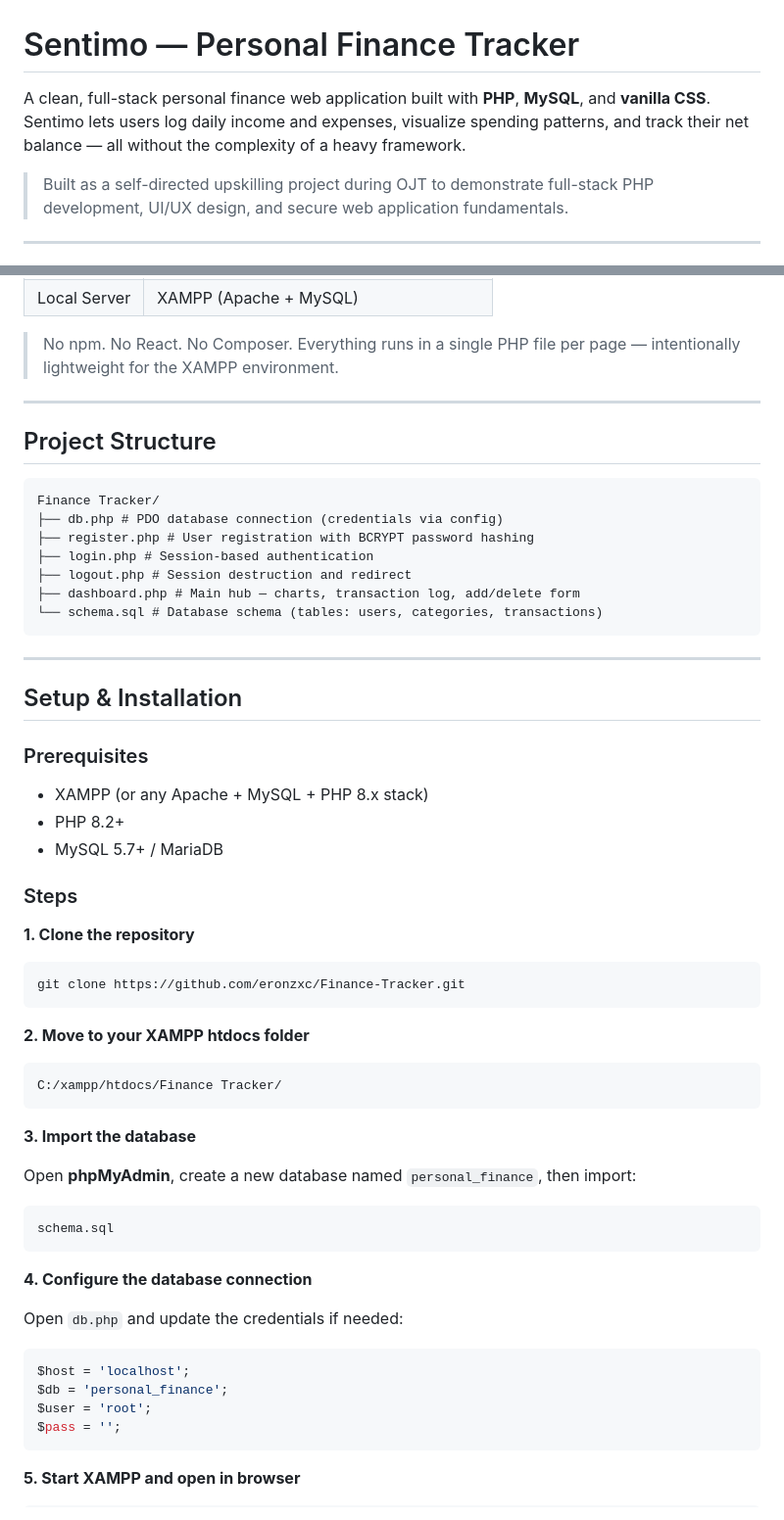
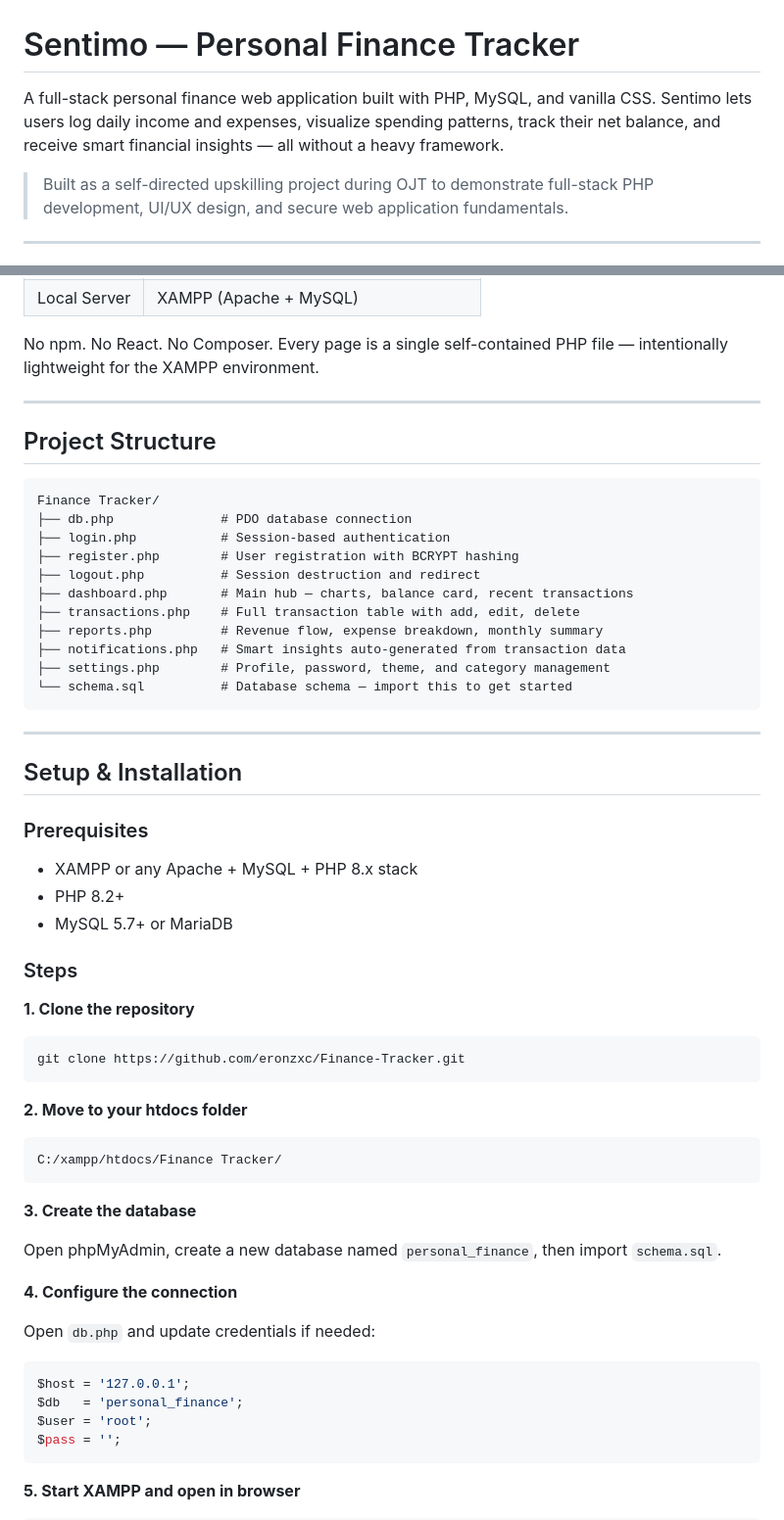
Before and after one commit to eronzxc/Finance-Tracker, a Markdown page: README.md, 2 parts joined by grey strips. Shown at 98% size. GitHub-like rendering.

````diff
--- a/README.md
+++ b/README.md
@@ -1,6 +1,6 @@
 # Sentimo — Personal Finance Tracker
 
-A clean, full-stack personal finance web application built with **PHP**, **MySQL**, and **vanilla CSS**. Sentimo lets users log daily income and expenses, visualize spending patterns, and track their net balance — all without the complexity of a heavy framework.
+A full-stack personal finance web application built with PHP, MySQL, and vanilla CSS. Sentimo lets users log daily income and expenses, visualize spending patterns, track their net balance, and receive smart financial insights — all without a heavy framework.
 
 > Built as a self-directed upskilling project during OJT to demonstrate full-stack PHP development, UI/UX design, and secure web application fundamentals.
 
@@ -31,6 +56,6 @@ A clean, full-stack personal finance web application built with **PHP**, **MySQL
 | Local Server | XAMPP (Apache + MySQL) |
 
-> No npm. No React. No Composer. Everything runs in a single PHP file per page — intentionally lightweight for the XAMPP environment.
+No npm. No React. No Composer. Every page is a single self-contained PHP file — intentionally lightweight for the XAMPP environment.
 
 ---
 
@@ -38,12 +63,16 @@ A clean, full-stack personal finance web application built with **PHP**, **MySQL
 
 ```
 Finance Tracker/
-├── db.php # PDO database connection (credentials via config)
-├── register.php # User registration with BCRYPT password hashing
-├── login.php # Session-based authentication
-├── logout.php # Session destruction and redirect
-├── dashboard.php # Main hub — charts, transaction log, add/delete form
-└── schema.sql # Database schema (tables: users, categories, transactions)
+├── db.php              # PDO database connection
+├── login.php           # Session-based authentication
+├── register.php        # User registration with BCRYPT hashing
+├── logout.php          # Session destruction and redirect
+├── dashboard.php       # Main hub — charts, balance card, recent transactions
+├── transactions.php    # Full transaction table with add, edit, delete
+├── reports.php         # Revenue flow, expense breakdown, monthly summary
+├── notifications.php   # Smart insights auto-generated from transaction data
+├── settings.php        # Profile, password, theme, and category management
+└── schema.sql          # Database schema — import this to get started
 ```
 
 ---
@@ -51,9 +80,10 @@ Finance Tracker/
 ## Setup & Installation
 
 ### Prerequisites
-- XAMPP (or any Apache + MySQL + PHP 8.x stack)
+
+- XAMPP or any Apache + MySQL + PHP 8.x stack
 - PHP 8.2+
-- MySQL 5.7+ / MariaDB
+- MySQL 5.7+ or MariaDB
 
 ### Steps
 
@@ -62,24 +92,21 @@ Finance Tracker/
 git clone https://github.com/eronzxc/Finance-Tracker.git
 ```
 
-**2. Move to your XAMPP htdocs folder**
+**2. Move to your htdocs folder**
 ```
 C:/xampp/htdocs/Finance Tracker/
 ```
 
-**3. Import the database**
+**3. Create the database**
 
-Open **phpMyAdmin**, create a new database named `personal_finance`, then import:
-```
-schema.sql
-```
+Open phpMyAdmin, create a new database named `personal_finance`, then import `schema.sql`.
 
-**4. Configure the database connection**
+**4. Configure the connection**
 
-Open `db.php` and update the credentials if needed:
+Open `db.php` and update credentials if needed:
 ```php
-$host = 'localhost';
-$db = 'personal_finance';
+$host = '127.0.0.1';
+$db   = 'personal_finance';
 $user = 'root';
 $pass = '';
 ```
````
Also changed, not shown: other parts of README.md (+41 -63 lines).
